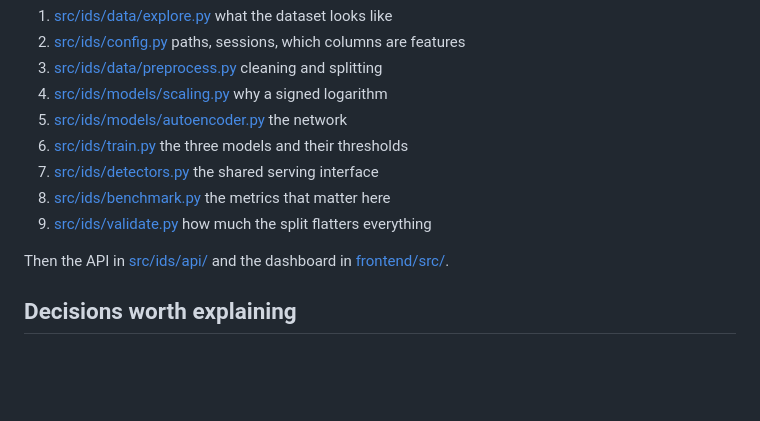
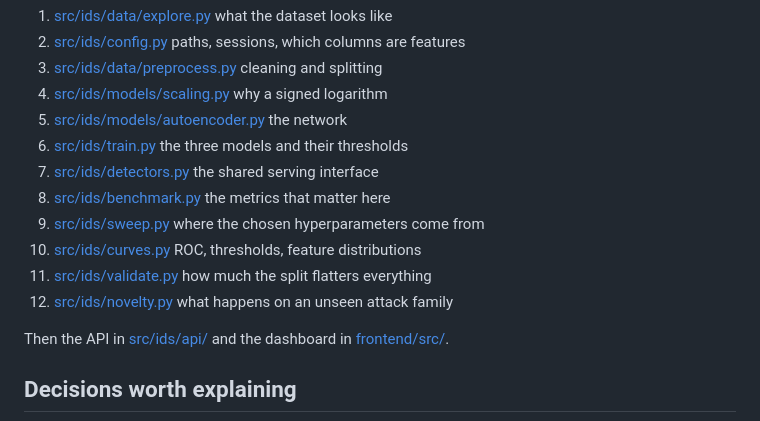
Before and after one commit to 2Fick/AI-Powered-IDS, a Markdown page: README.md, the part around one of its changes. GitHub-like rendering; blank space fills up the shorter version.

```diff
--- a/README.md
+++ b/README.md
@@ -246,7 +287,10 @@ In this order:
 6. [src/ids/train.py](src/ids/train.py) the three models and their thresholds
 7. [src/ids/detectors.py](src/ids/detectors.py) the shared serving interface
 8. [src/ids/benchmark.py](src/ids/benchmark.py) the metrics that matter here
-9. [src/ids/validate.py](src/ids/validate.py) how much the split flatters everything
+9. [src/ids/sweep.py](src/ids/sweep.py) where the chosen hyperparameters come from
+10. [src/ids/curves.py](src/ids/curves.py) ROC, thresholds, feature distributions
+11. [src/ids/validate.py](src/ids/validate.py) how much the split flatters everything
+12. [src/ids/novelty.py](src/ids/novelty.py) what happens on an unseen attack family
 
 Then the API in [src/ids/api/](src/ids/api/) and the dashboard in
 [frontend/src/](frontend/src/).
```
Also changed, not shown: other parts of README.md (+78 -37 lines).
